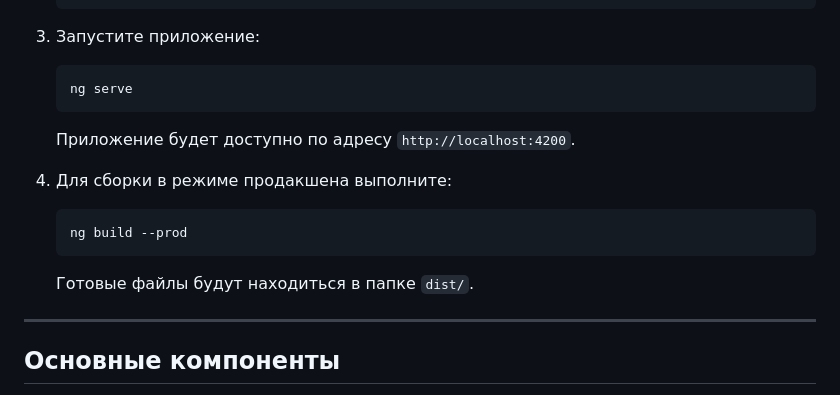
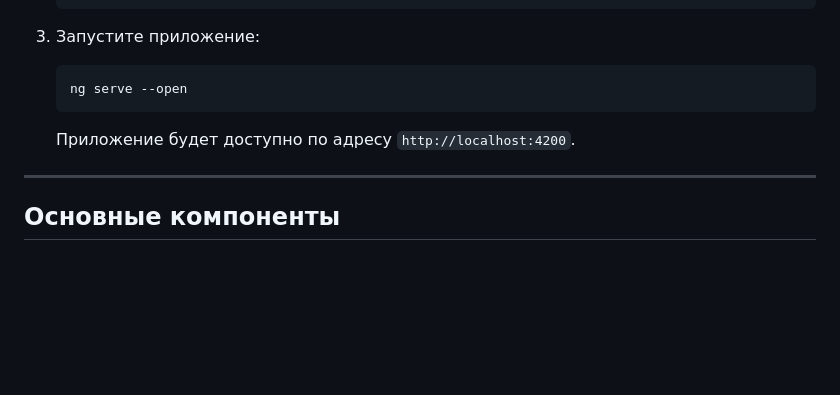
Before and after one commit to phoenix-intensive/app-game, a Markdown page: README.md, the part around the change. Drawn GitHub-style; blank space fills up the shorter version.

````diff
--- a/README.md
+++ b/README.md
@@ -85,16 +85,9 @@ phoenix-intensive-app-game/
 
 3. Запустите приложение:
    ```bash
-   ng serve
+   ng serve --open
    ```
    Приложение будет доступно по адресу `http://localhost:4200`.
-
-4. Для сборки в режиме продакшена выполните:
-   ```bash
-   ng build --prod
-   ```
-   Готовые файлы будут находиться в папке `dist/`.
-
 ---
 
 ## Основные компоненты
````
